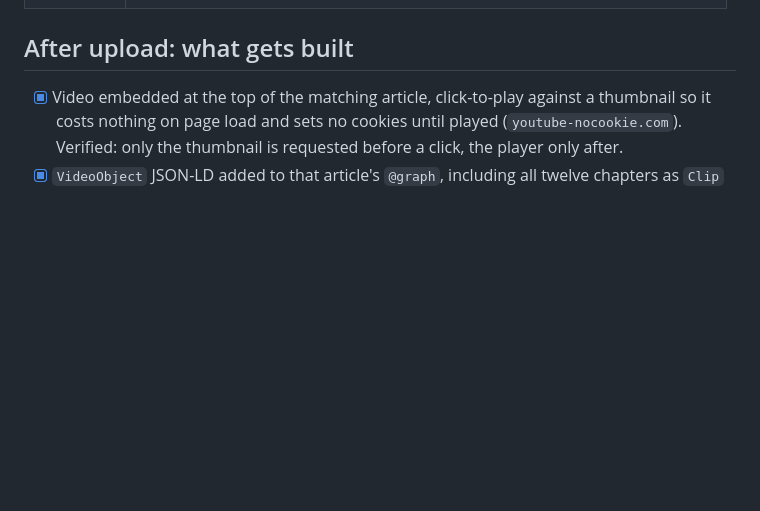
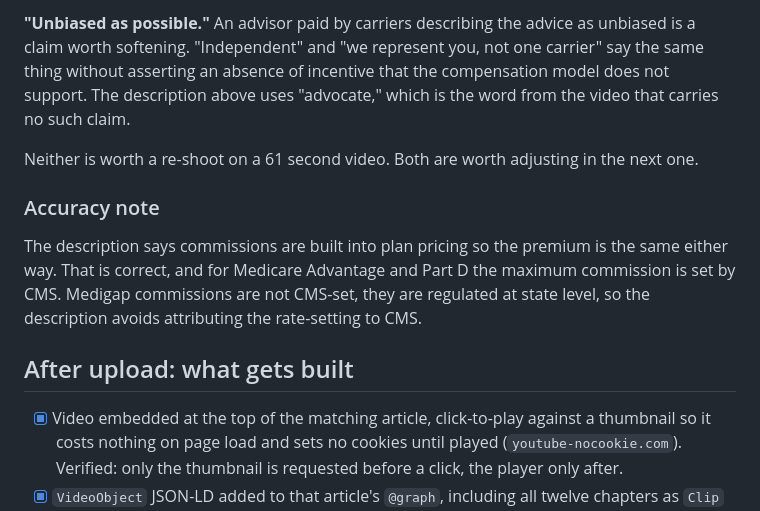
Before and after one commit to awtyler1/bluegrass-medicare-help, a Markdown page: docs/youtube-video-playbook.md, the part around one of its changes. Drawn GitHub-style; blank space fills up the shorter version.

```diff
--- a/docs/youtube-video-playbook.md
+++ b/docs/youtube-video-playbook.md
@@ -221,3 +289,19 @@ article can be written without guessing.
+**"Unbiased as possible."** An advisor paid by carriers describing the advice as
+unbiased is a claim worth softening. "Independent" and "we represent you, not one
+carrier" say the same thing without asserting an absence of incentive that the
+compensation model does not support. The description above uses "advocate," which is
+the word from the video that carries no such claim.
+
+Neither is worth a re-shoot on a 61 second video. Both are worth adjusting in the
+next one.
+
+### Accuracy note
+
+The description says commissions are built into plan pricing so the premium is the
+same either way. That is correct, and for Medicare Advantage and Part D the maximum
+commission is set by CMS. Medigap commissions are not CMS-set, they are regulated at
+state level, so the description avoids attributing the rate-setting to CMS.
+
 ## After upload: what gets built
 
 - [x] Video embedded at the top of the matching article, click-to-play against a
```
Also changed, not shown: other parts of docs/youtube-video-playbook.md (+68 -0 lines).
